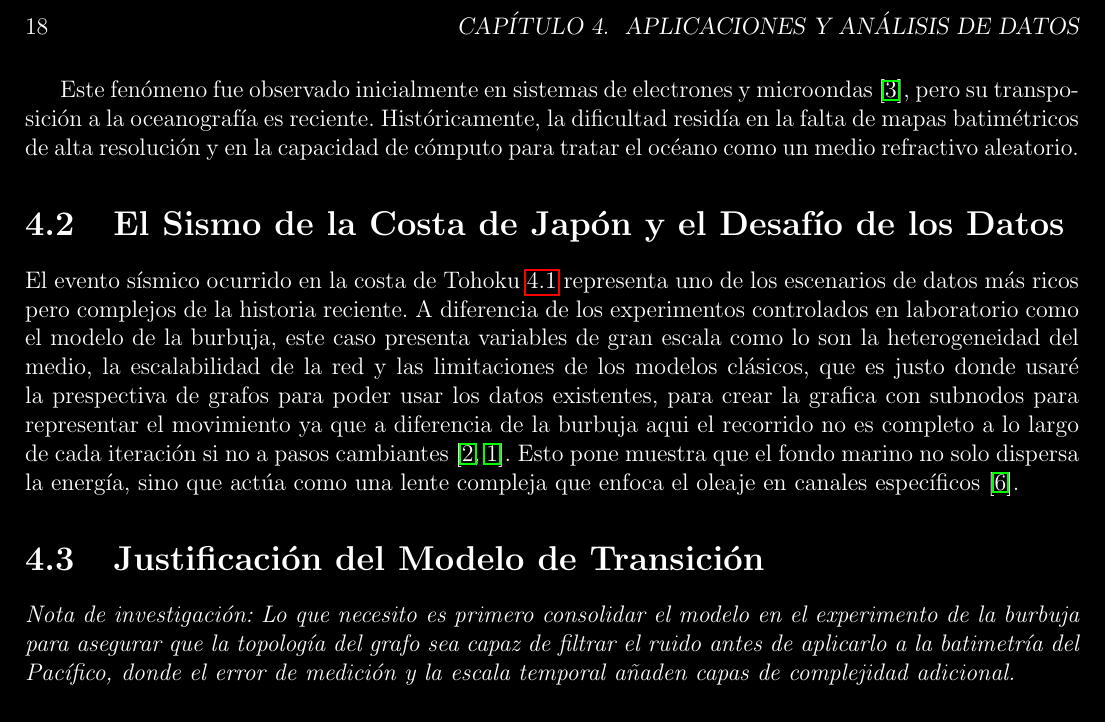
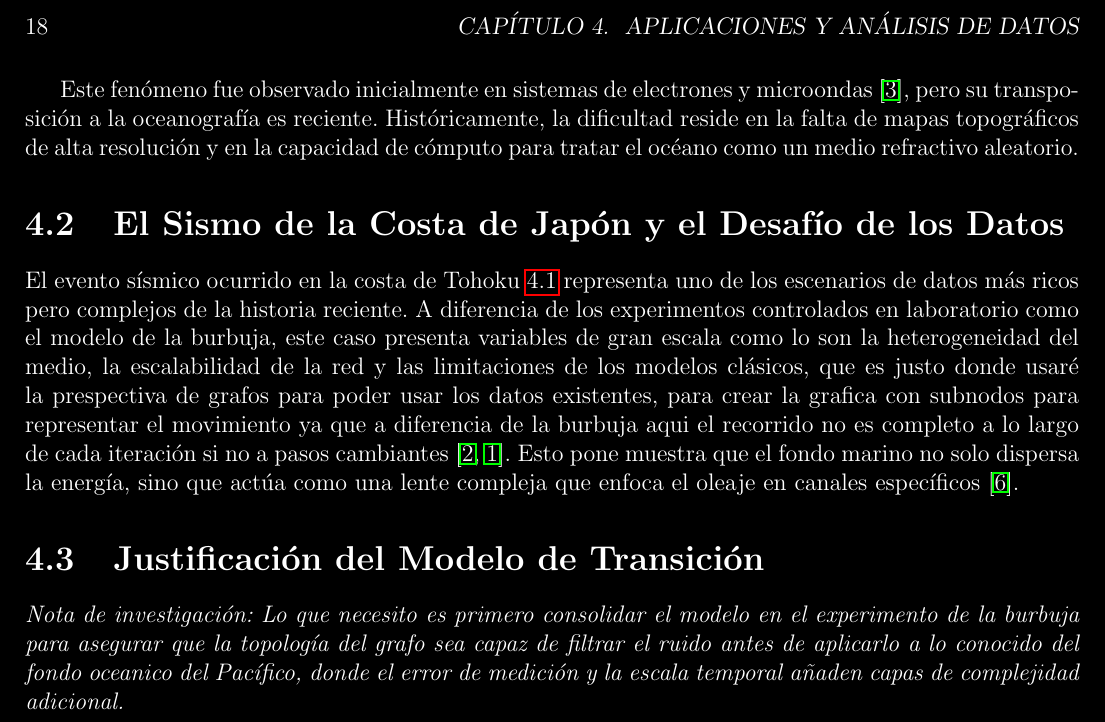
Before and after one commit to kr-yptonita/Flujo-Ramificado, a LaTeX book (LaTeX/main.tex, which reads LaTeX/Capitulo_4/capitulo4.tex): part of page 18 of 22, cut so that both start at the same text. Compiled offline with pdfLaTeX.

Commit message:
Añadidos para el re

```diff
--- a/LaTeX/Capitulo_4/capitulo4.tex
+++ b/LaTeX/Capitulo_4/capitulo4.tex
@@ -18,7 +18,7 @@ En este caso la implementación más interesante es sobre el caso del oleaje en
 
 El estudio de la propagación de ondas en el océano ha estado dominado históricamente por modelos de difracción y refracción lineal. Durante décadas, se asumió que las variaciones en la intensidad del oleaje a grandes distancias se debían principalmente a la disipación geométrica, sin embargo se encontraron anomalías donde zonas donde la energía se concentraba de forma inesperada, creando ``ramas'' de alta amplitud que desafiaban las predicciones estocásticas simples \cite{degueldre2016random}.
 
-Este fenómeno fue observado inicialmente en sistemas de electrones y microondas \cite{heller2023}, pero su transposición a la oceanografía es reciente. Históricamente, la dificultad residía en la falta de mapas batimétricos de alta resolución y en la capacidad de cómputo para tratar el océano como un medio refractivo aleatorio.
+Este fenómeno fue observado inicialmente en sistemas de electrones y microondas \cite{heller2023}, pero su transposición a la oceanografía es reciente. Históricamente, la dificultad reside en la falta de mapas topográficos de alta resolución y en la capacidad de cómputo para tratar el océano como un medio refractivo aleatorio.
 
 
 \section{El Sismo de la Costa de Japón y el Desafío de los Datos}
@@ -28,4 +28,4 @@ El evento sísmico ocurrido en la costa de Tohoku \ref{Epicentro} representa uno
 
 \section{Justificación del Modelo de Transición}
 
-\textit{Nota de investigación: Lo que necesito es primero consolidar el modelo en el experimento de la burbuja para asegurar que la topología del grafo sea capaz de filtrar el ruido antes de aplicarlo a la batimetría del Pacífico, donde el error de medición y la escala temporal añaden capas de complejidad adicional.}
+\textit{Nota de investigación: Lo que necesito es primero consolidar el modelo en el experimento de la burbuja para asegurar que la topología del grafo sea capaz de filtrar el ruido antes de aplicarlo a lo conocido del fondo oceanico del Pacífico, donde el error de medición y la escala temporal añaden capas de complejidad adicional.}
```
Also changed, not shown: Modelo/README.md (added), 1 other file.
